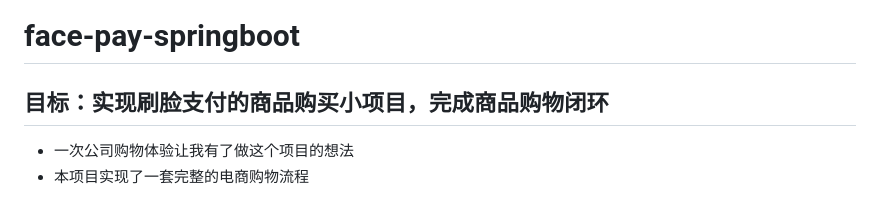
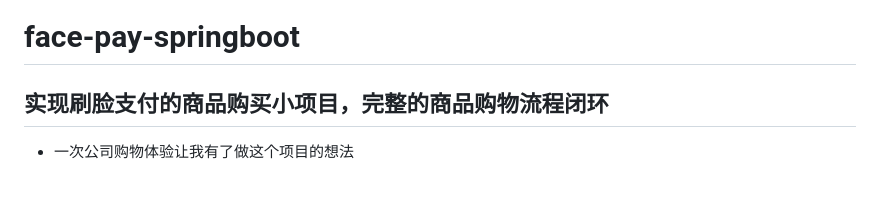
Before and after one commit to itxiongge/face-pay-springboot, a Markdown page: README.md, the part around the change. Rendered like a GitHub page.

```diff
--- a/README.md
+++ b/README.md
@@ -2,10 +2,9 @@
 
 
 
-## 目标：实现刷脸支付的商品购买小项目，完成商品购物闭环
+## 实现刷脸支付的商品购买小项目，完整的商品购物流程闭环
 
 - 一次公司购物体验让我有了做这个项目的想法
-- 本项目实现了一套完整的电商购物流程
 
 <img src="README/image-20220713152923953.png" alt="image-20220713152923953"  />
 
```
